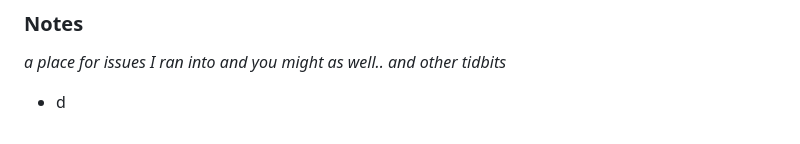
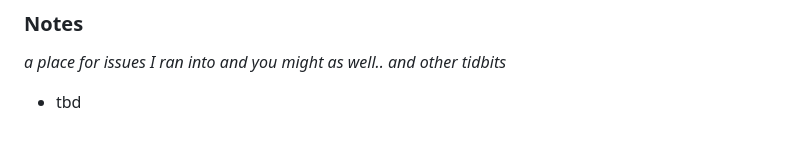
Before and after one commit to oliviacarino/IoT, a Markdown page: ESP01s-OpenMV/README.md, the part around the change. Rendered like a GitHub page.

```diff
--- a/ESP01s-OpenMV/README.md
+++ b/ESP01s-OpenMV/README.md
@@ -74,4 +74,4 @@ Use `sketch_jul30a.ino` and `test.py` to ensure your prototype is wired correctl
 
 ### Notes
 *a place for issues I ran into and you might as well.. and other tidbits*
-* d
+* tbd
```
